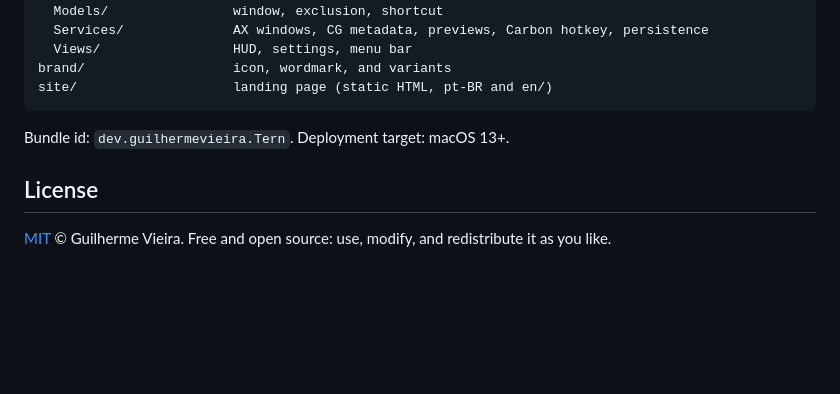
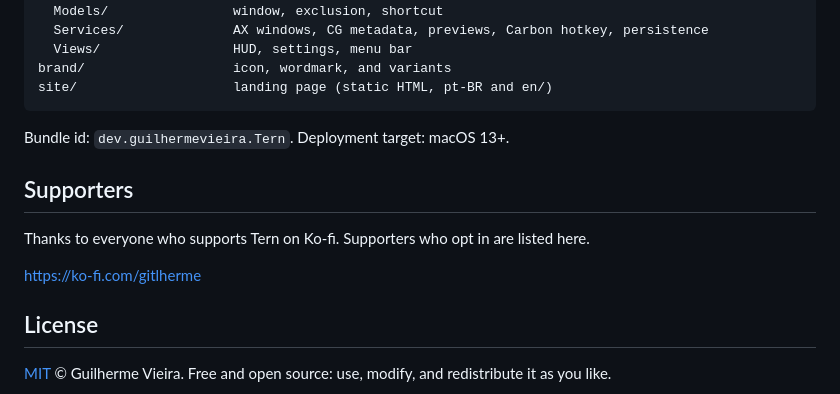
Before and after one commit to gitlherme/tern, a Markdown page: README.md, the part around the change. Drawn GitHub-style; blank space fills up the shorter version.

Commit message:
Adiciona a seção Supporters no README.
A lista fica vazia de propósito: um nome só entra com permissão explícita de quem apoiou.

```diff
--- a/README.md
+++ b/README.md
@@ -191,6 +191,14 @@ site/                    landing page (static HTML, pt-BR and en/)
 
 Bundle id: `dev.guilhermevieira.Tern`. Deployment target: macOS 13+.
 
+## Supporters
+
+Thanks to everyone who supports Tern on Ko-fi. Supporters who opt in are listed here.
+
+[https://ko-fi.com/gitlherme](https://ko-fi.com/gitlherme)
+
+<!-- Names are only added with the supporter's explicit permission. -->
+
 ## License
 
 [MIT](LICENSE) © Guilherme Vieira. Free and open source: use, modify, and redistribute it as you like.
```
